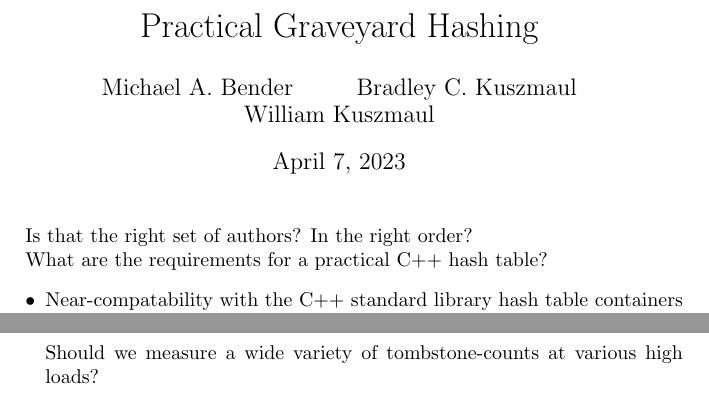
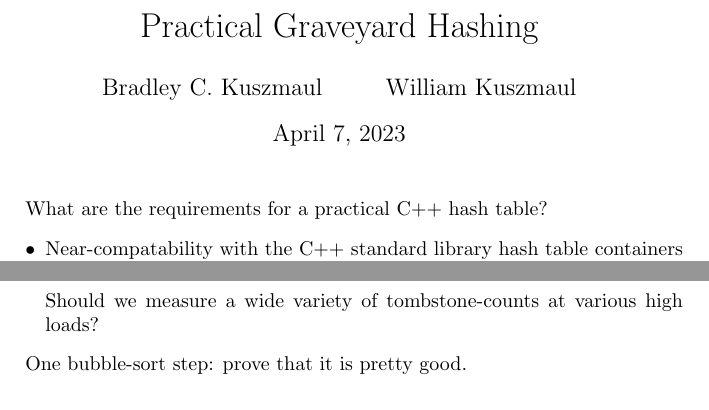
Before and after one commit to kuszmaul/graveyard, a LaTeX document (paper/graveyard.tex): two parts of pages 1 and 4 of 4, joined at a grey line, cut so that both start at the same text. Compiled offline with pdfLaTeX.

Commit message:
small paper changes

```diff
--- a/paper/graveyard.tex
+++ b/paper/graveyard.tex
@@ -1,13 +1,11 @@
 \documentclass{article}
 
 \title{Practical Graveyard Hashing}
-\author{Michael A. Bender \and
+\author{%Michael A. Bender \and   Removing Mike, at his request, until he determines whether he is contributing.
         Bradley C. Kuszmaul \and
         William Kuszmaul}
 \begin{document}
 \maketitle
-
-Is that the right set of authors?  In the right order?
 
 What are the requirements for a practical C++ hash table?
 \begin{itemize}
@@ -153,4 +151,6 @@ Experiments to run:
   Should we measure a wide variety of tombstone-counts at various high loads?
 \end{itemize}
 
+One bubble-sort step: prove that it is pretty good.
+
 \end{document}
```
